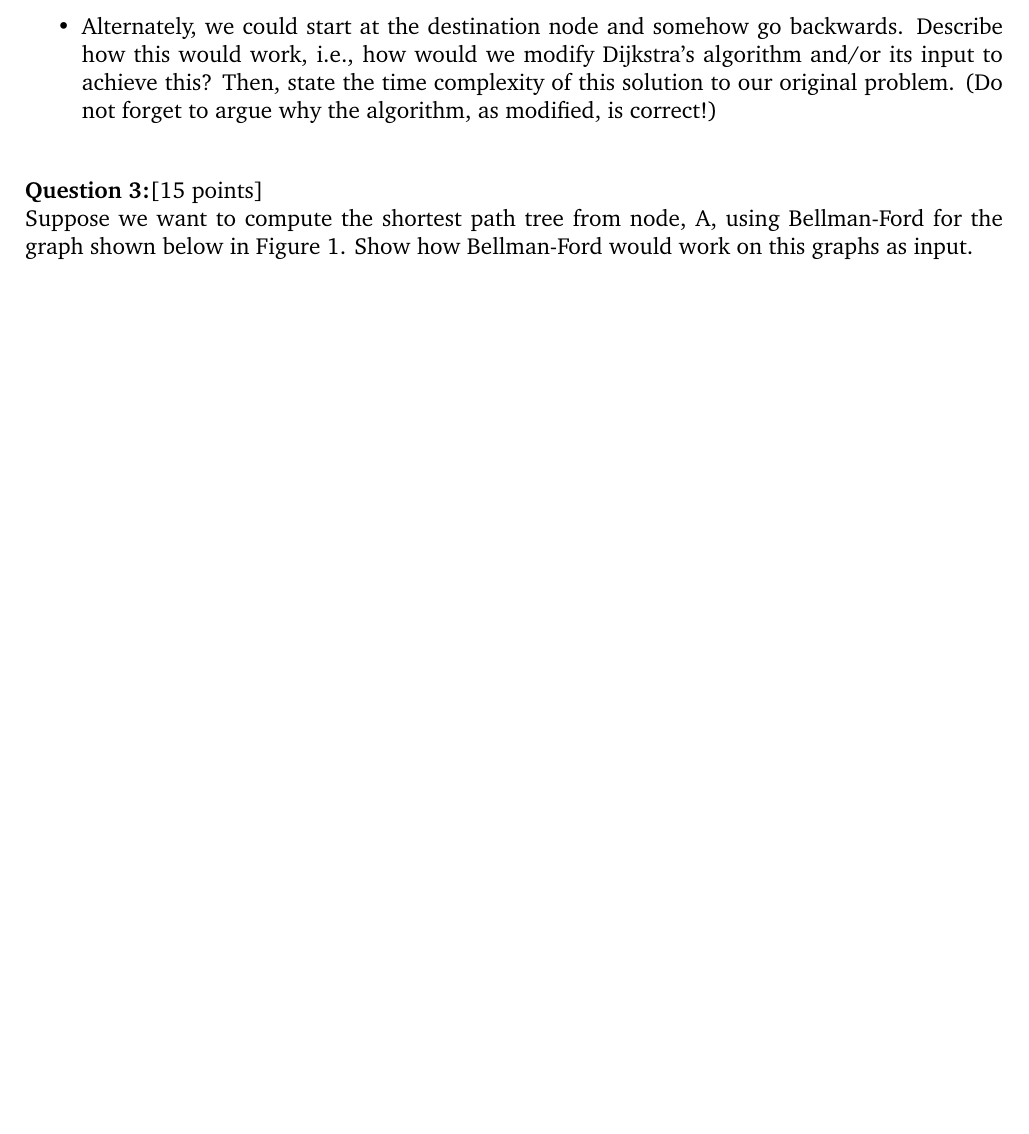
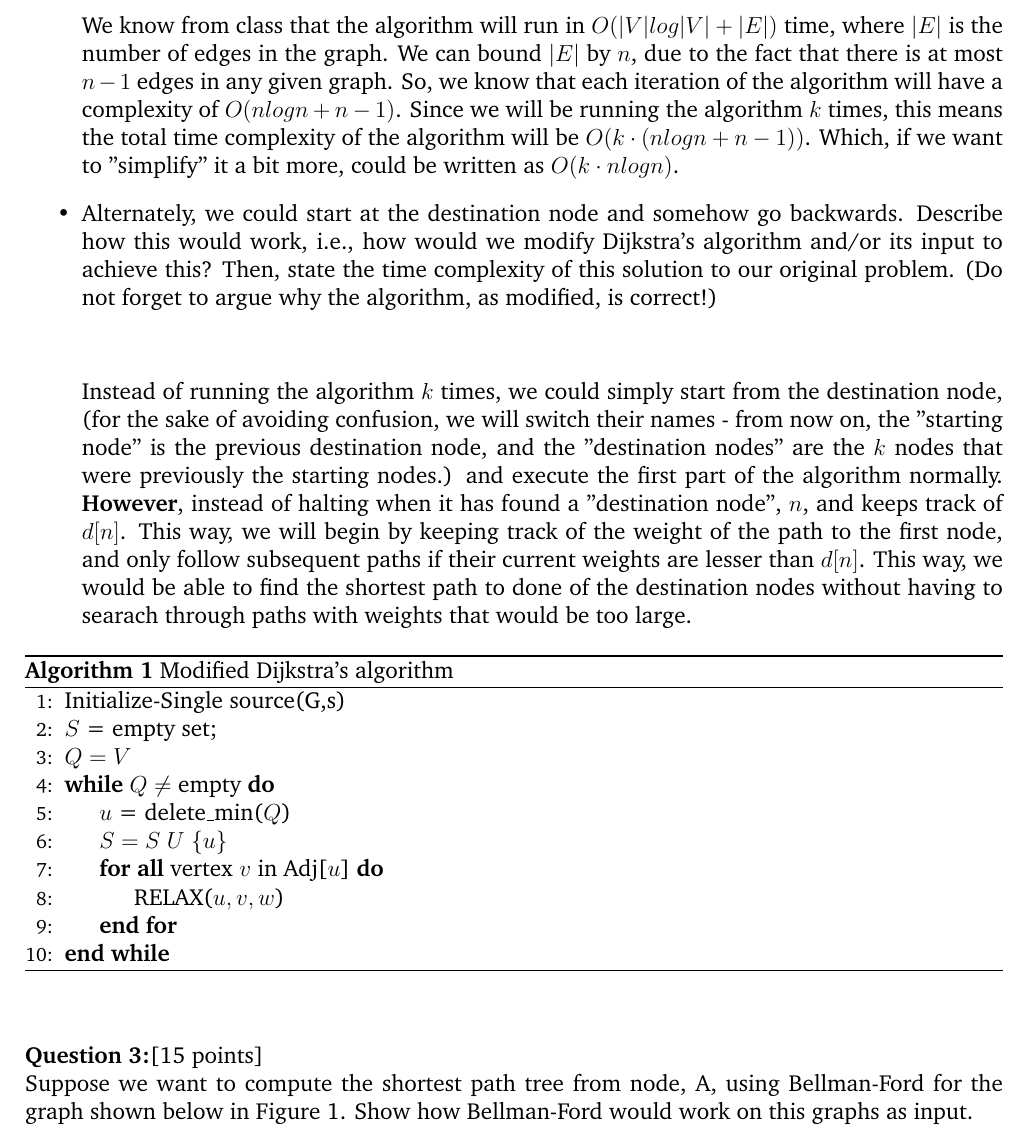
Before and after one commit to Xeeto/COMP3804, a LaTeX document (A3/Ass31.tex): part of page 2 of 6, cut at the place of the change, the shorter picture padded with empty space. Compiled offline with pdfLaTeX.

Commit message:
Done explanation. Need to edit alg + add proof

```diff
--- a/A3/Ass31.tex
+++ b/A3/Ass31.tex
@@ -6,6 +6,11 @@
 \usepackage{charter}
 \usepackage{verbatim}
 \usepackage{graphicx}
+\usepackage{algpseudocode}
+\usepackage{algorithm}
+\usepackage{algorithmicx}
+\algdef{SE}[DOWHILE]{Do}{doWhile}{\algorithmicdo}[1]{\algorithmicwhile\ #1}%
+%\usepackage[noend]{algpseudocode}
 \setlength{\textwidth}{7in}
 \setlength{\evensidemargin}{-0.24in}
 \setlength{\oddsidemargin}{-0.24in}
@@ -57,8 +62,33 @@ Therefore, by adding the absolute value of the global minimum plus one to the we
  Let us assume that we have a directed graph G =(V,E) with $|V|$  = $n$ nodes of which there are $k$ starting nodes from which we would like to know their shortest path distances to a common destination node (many-to-one problem).
 
  \begin{itemize}
- 	\item We could solve the problem by applying Dijkstra's algorithm $k$ times, ones for each of the $k$ starting nodes. What is the time  complexity (stated in terms of $n$ and $k$)?
- 	\item Alternately, we could  start at the destination node and  somehow go backwards. Describe how this would work, i.e., how would we modify Dijkstra's algorithm and/or its input to achieve this?  Then, state the time complexity of this solution to our original problem. (Do not forget to argue why the algorithm, as modified, is correct!)
+ 	\item We could solve the problem by applying Dijkstra's algorithm $k$ times, ones for each of the $k$ starting nodes. What is the time  complexity (stated in terms of $n$ and $k$)?\\\\
+
+  We know from class that the algorithm will run in $O(|V|log|V|+|E|)$ time, where $|E|$ is the number of edges in the graph. We can bound $|E|$ by $n$, due to the fact that there is at most $n-1$ edges in any given graph. So, we know that each iteration of the algorithm will have a complexity of $O(nlogn+n-1)$. Since we will be running the algorithm $k$ times, this means the total time complexity of the algorithm will be $O(k\cdot(nlogn+n-1))$. Which, if we want to "simplify" it a bit more, could be written as $O(k\cdot nlogn)$.
+
+
+ 	\item Alternately, we could  start at the destination node and  somehow go backwards. Describe how this would work, i.e., how would we modify Dijkstra's algorithm and/or its input to achieve this?  Then, state the time complexity of this solution to our original problem. (Do not forget to argue why the algorithm, as modified, is correct!)\\\\
+
+  Instead of running the algorithm $k$ times, we could simply start from the destination node, (for the sake of avoiding confusion, we will switch their names - from now on, the "starting node" is the previous destination node, and the "destination nodes" are the $k$ nodes that were previously the starting nodes.) and execute the first part of the algorithm normally. \textbf{However}, instead of halting when it has found a "destination node", $n$, and keeps track of $d[n]$. This way, we will begin by keeping track of the weight of the path to the first node, and only follow subsequent paths if their current weights are lesser than $d[n]$. This way, we would be able to find the shortest path to done of the destination nodes without having to searach through paths with weights that would be too large.
+
+  \begin{algorithm}
+  \caption{Modified Dijkstra's algorithm}\label{euclid}
+  \begin{algorithmic}[1]
+  \State Initialize-Single source(G,s)
+  \State $S$ = empty set;
+  \State $Q=V$
+  \While {$Q\neq$ empty}
+    \State $u$ = delete\_min($Q$)
+    \State $S= S$ $U$ $\{u\}$
+    \ForAll {vertex $v$ in Adj[$u$]}
+      \State RELAX($u,v,w$)
+    \EndFor
+  \EndWhile
+  \end{algorithmic}
+  \end{algorithm}
+
+
+
  \end{itemize}
 \end{question}
 
```
